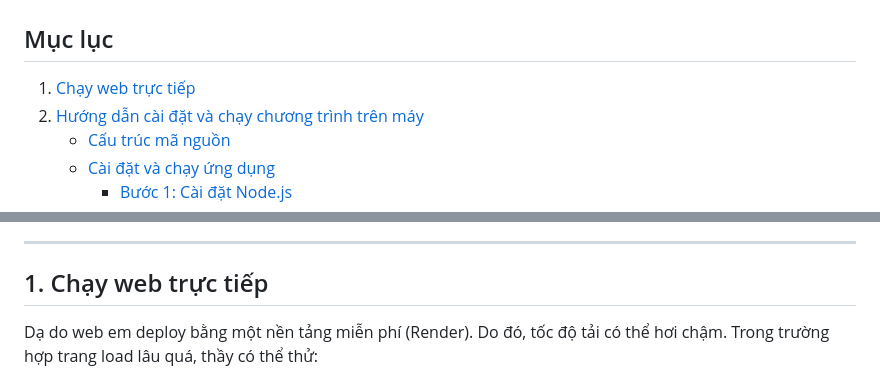
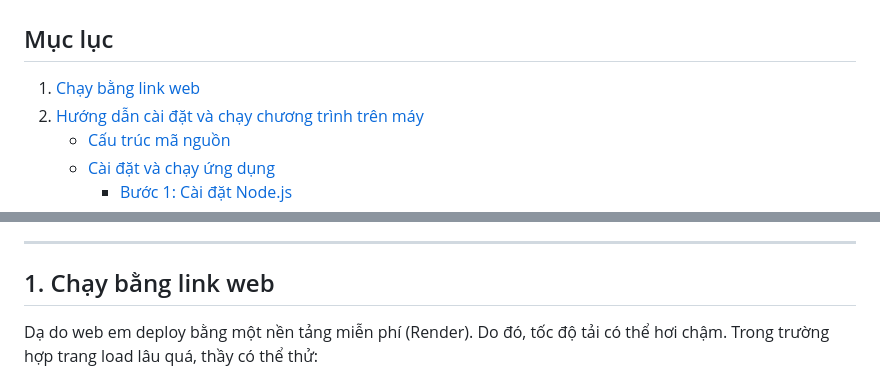
Before and after one commit to Alrmendo/TKPM-Exercise, a Markdown page: README.md, 2 parts joined by grey strips. Drawn GitHub-style.

```diff
--- a/README.md
+++ b/README.md
@@ -1,7 +1,7 @@
 # TKPM-EXERCISE
 
 ## Mục lục
-1. [Chạy web trực tiếp](#1-chạy-web-trực-tiếp)
+1. [Chạy bằng link web](#1-chạy-bằng-link-web)
 2. [Hướng dẫn cài đặt và chạy chương trình trên máy](#2-hướng-dẫn-cài-đặt-và-chạy-chương-trình-trên-máy)
    - [Cấu trúc mã nguồn](#21-cấu-trúc-mã-nguồn)
    - [Cài đặt và chạy ứng dụng](#22-cài-đặt-và-chạy-ứng-dụng)
@@ -18,7 +18,7 @@
 
 ---
 
-## 1. Chạy web trực tiếp
+## 1. Chạy bằng link web
 Dạ do web em deploy bằng một nền tảng miễn phí (Render). Do đó, tốc độ tải có thể hơi chậm. Trong trường hợp trang load lâu quá, thầy có thể thử:
 - Thầy ráng đợi một lúc để trang web hiển thị.
 - Nếu vẫn chưa load xong, thầy hãy đóng tab đó và truy cập lại link ạ.
```
